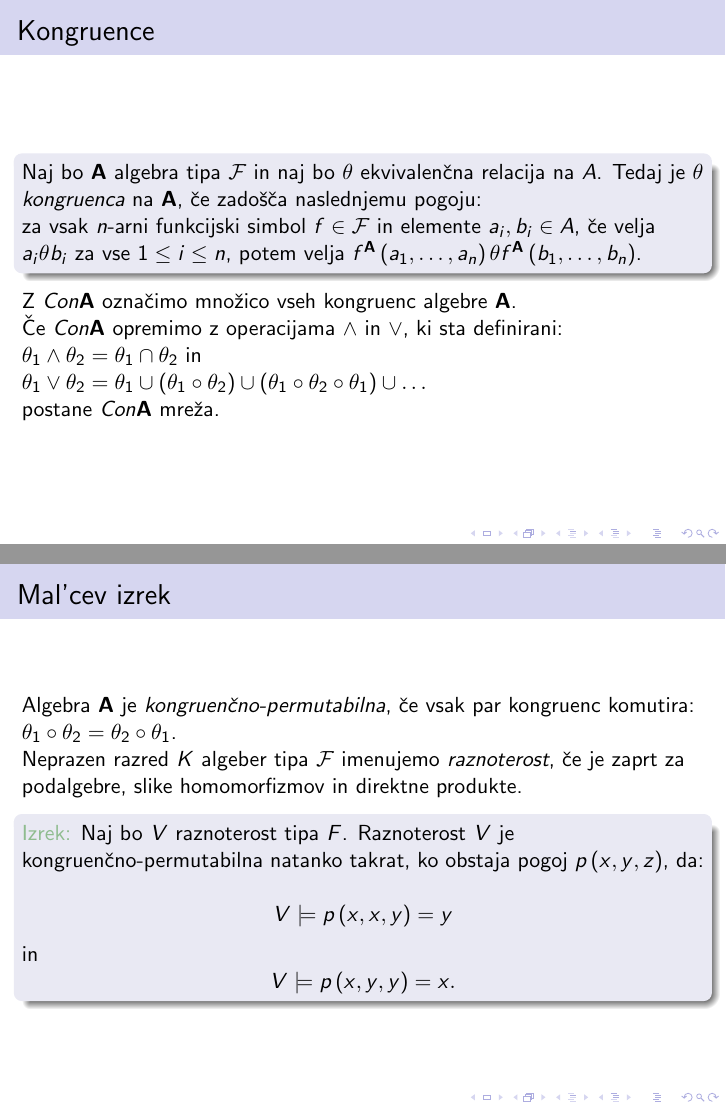
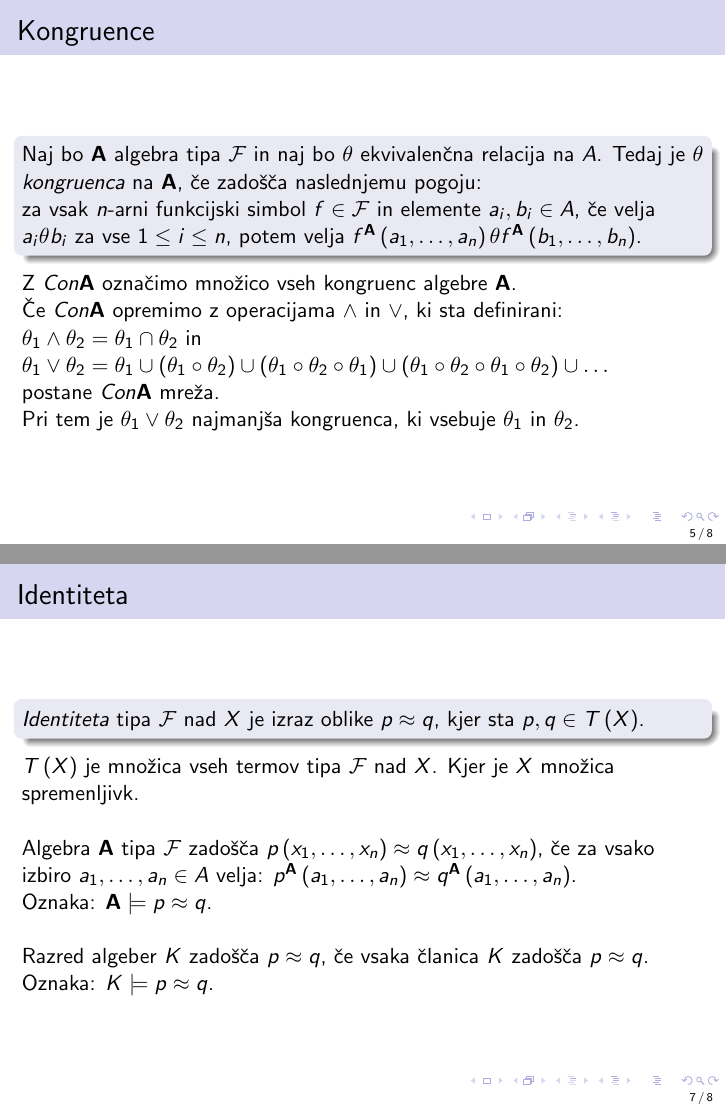
Before and after one commit to AndrazKukovicic/Diplomska-naloga, LaTeX slides (Kratka_predstavitev_A.Kukovičič.tex): pages 10 and 13 of 13 before the commit and pages 10 and 12 of 14 after it, joined at a grey line. The pictures show the PDF file Kratka_predstavitev_A.Kukovičič.pdf that the author committed with the source.

Commit message:
Dodani popravki prof.

```diff
--- a/Kratka_predstavitev_A.Kukovičič.tex
+++ b/Kratka_predstavitev_A.Kukovičič.tex
@@ -89,16 +90,11 @@ Z $Con \mathbf{A}$ označimo množico vseh kongruenc algebre $\mathbf{A}$.
 Če $Con \mathbf{A}$ opremimo z operacijama $\wedge$ in $\vee$, ki sta definirani:\\
 $\theta_1 \wedge \theta_2 = \theta_1 \cap \theta_2$ in \\
 $\theta_1 \vee \theta_2 = \theta_1 \cup \left(\theta_1 \circ \theta_2\right)
-\cup \left(\theta_1 \circ \theta_2 \circ \theta_1\right) \cup \dots$ \\
-postane $Con \mathbf{A}$ mreža.
+\cup \left(\theta_1 \circ \theta_2 \circ \theta_1\right) \cup \left(\theta_1 \circ \theta_2 \circ \theta_1 \circ \theta_2\right) \cup \dots$ \\
+postane $Con \mathbf{A}$ mreža.\\
+Pri tem je $\theta_1 \vee \theta_2$ najmanjša kongruenca, ki vsebuje $\theta_1$ in $\theta_2$.
 \end{frame}
 
 \begin{frame}
     \textcolor{darkseagreen}{Primer:}\\
 Naj bo $\mathbf{G}$ grupa. \\
-Če je $\theta \in Con \mathbf{G}$ potem je $1/ \theta$
-univerzalna množica podgrupe edinke grupe $\mathbf{G}$ in velja
-$a, b \in G$ velja $\left(a, b\right) \in \theta \Leftrightarrow a \cdot b^{-1} \in 1/\theta$.\\
-Če je $\mathbf{N} \vartriangleleft \mathbf{G}$, potem je relacija na $G$ definirana:
-$\left(a,b\right) \in \theta \Leftrightarrow a \cdot b^{-1} \in N$ kongruenca na $\mathbf{G}$ in $1/\theta= N$.\\
-Preslikava s predpisom $\theta \mapsto 1/\theta$ je bijekcija med kongruencami na $\mathbf{G}$ in edinkami grupe $\mathbf{G}$.\\
@@ -105 +107,13 @@ Preslikava s predpisom $\theta \mapsto 1/\theta$ je bijekcija med kongruencami n
 \end{frame}
+\begin{frame}
+\frametitle{Identiteta}
+    \begin{block}{}
+        \emph{Identiteta} tipa $\mathcal{F}$ nad $X$ je izraz oblike $p\approx q$, kjer sta $p, q \in T\left(X\right)$.
+    \end{block}
+    $T\left(X\right)$ je množica vseh termov tipa $\mathcal{F}$ nad $X$. Kjer je $X$ množica spremenljivk.\\~\\
+    Algebra $\mathbf{A}$ tipa $\mathcal{F}$ zadošča $p\left(x_1, \ldots, x_n\right)\approx q\left(x_1, \ldots, x_n\right)$,
+    če za vsako izbiro $a_1, \ldots, a_n \in A$ velja: $p^\mathbf{A}\left(a_1, \ldots, a_n\right) \approx q^\mathbf{A}\left(a_1, \ldots, a_n\right)$.\\
+    Oznaka: $\mathbf{A} \models p\approx q$.\\~\\
+    Razred algeber $K$ zadošča $p\approx q$, če vsaka članica $K$ zadošča $p\approx q$. \\
+    Oznaka: $K \models p\approx q$.
+\end{frame}
@@ -113,5 +126,3 @@ slike homomorfizmov in direktne produkte.
 \pause
 \begin{block}{}
 \textcolor{darkseagreen}{Izrek:} Naj bo $V$ raznoterost tipa $\mathcalc{F}$. Raznoterost $V$ je kongruenčno-permutabilna
-natanko takrat, ko obstaja pogoj $p\left(x, y, z\right)$, da: \\ $$V \models p\left(x,x,y\right)=y$$ in $$V \models p\left(x,y,y\right)=x.$$
-\end{block}
```
Also changed, not shown: Kratka_predstavitev_A.Kukovičič.pdf, Kratka_predstavitev_A.Kukovičič.tex (12 more changed lines), 6 other files.
